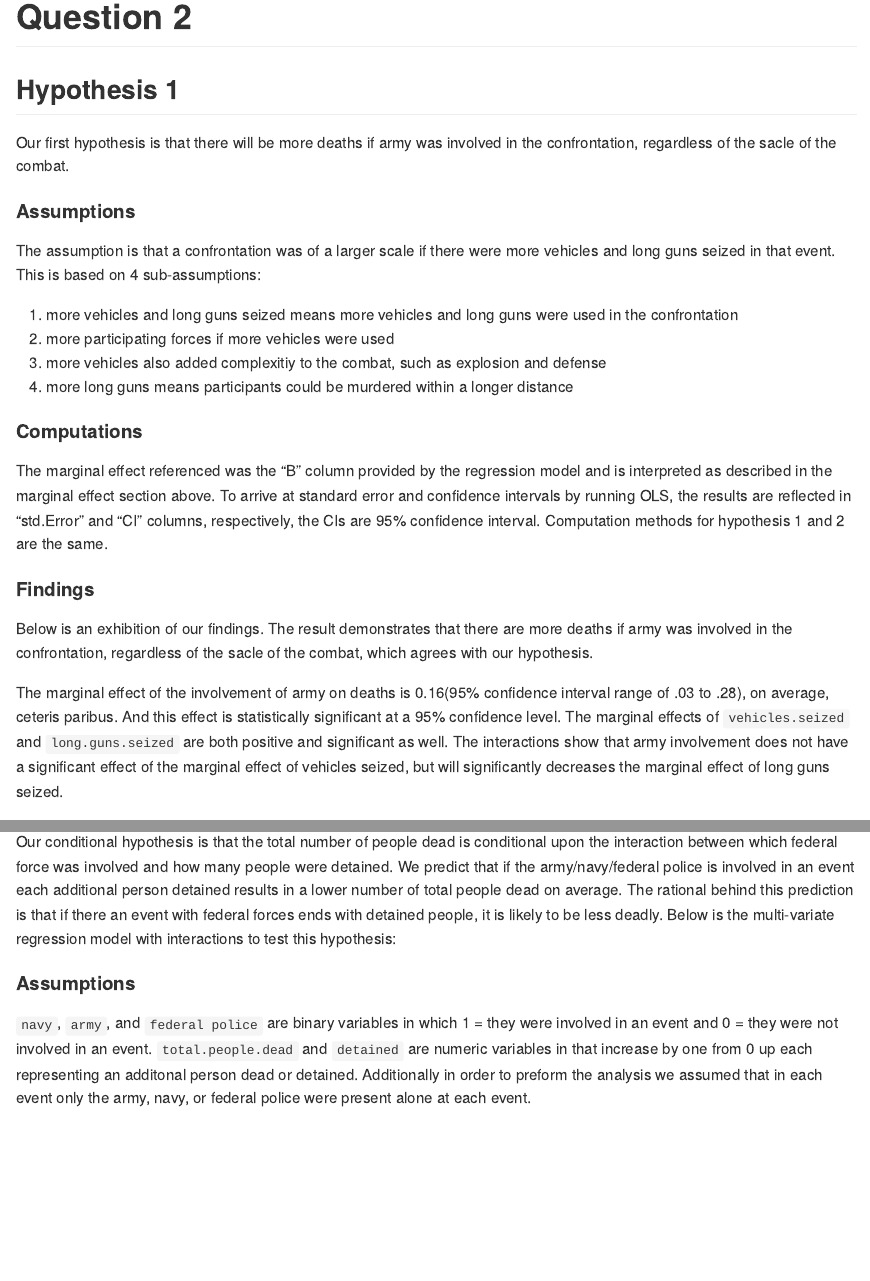
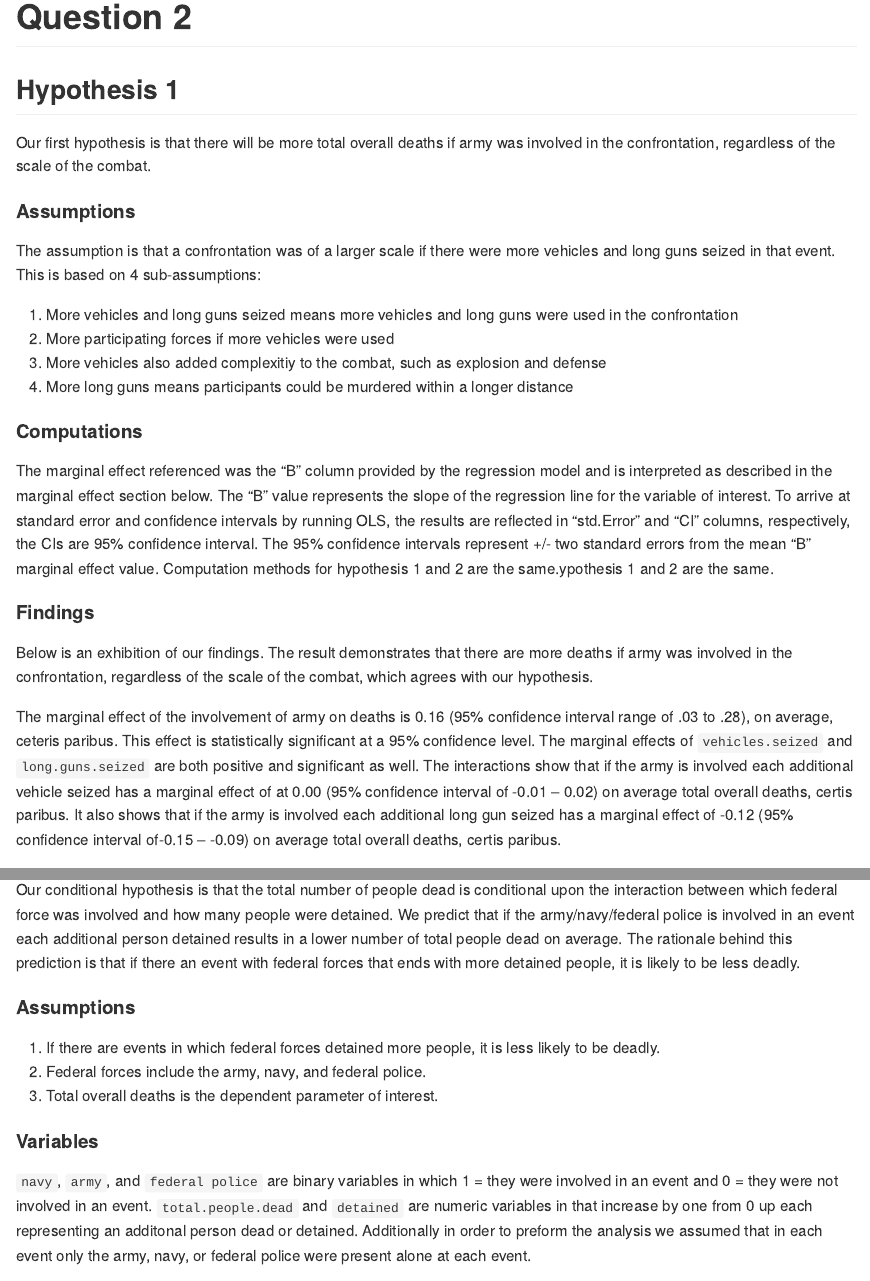
Before and after one commit to SummerSue/Applied-Data-Science-Group-Repository, an R Markdown document (Data Challenge 02/DataChallenge_2.Rmd): the page in a window 1100 px wide, from 130 px down, and a second part further down, joined at a grey line. Rendered offline with R 4.5, knitr and Pandoc, with nearby package versions; some code elsewhere in the file could not run offline; long lines of code are wrapped.

Commit message:
Part 2 edit
Part 2 edit

````diff
--- a/Data Challenge 02/DataChallenge_2.Rmd
+++ b/Data Challenge 02/DataChallenge_2.Rmd
@@ -10,23 +10,23 @@ knitr::opts_chunk$set(echo = TRUE)
 # Question 2
 
 ## Hypothesis 1
-Our first hypothesis is that there will be more deaths if army was involved in the confrontation, regardless of the sacle of the combat.
+Our first hypothesis is that there will be more total overall deaths if army was involved in the confrontation, regardless of the scale of the combat.
 
 #### Assumptions
 The assumption is that a confrontation was of a larger scale if there were more vehicles and long guns seized in that event. This is based on 4 sub-assumptions:
 
-1. more vehicles and long guns seized means more vehicles and long guns were used in the confrontation
-2. more participating forces if more vehicles were used
-3. more vehicles also added complexitiy to the combat, such as explosion and defense
-4. more long guns means participants could be murdered within a longer distance
+1. More vehicles and long guns seized means more vehicles and long guns were used in the confrontation
+2. More participating forces if more vehicles were used
+3. More vehicles also added complexitiy to the combat, such as explosion and defense
+4. More long guns means participants could be murdered within a longer distance
 
 #### Computations
-The marginal effect referenced was the "B" column provided by the regression model and is interpreted as described in the marginal effect section above. To arrive at standard error and confidence intervals by running OLS, the results are reflected in "std.Error" and "CI" columns, respectively, the CIs are 95% confidence interval. Computation methods for hypothesis 1 and 2 are the same.
+The marginal effect referenced was the "B" column provided by the regression model and is interpreted as described in the marginal effect section below. The "B" value represents the slope of the regression line for the variable of interest. To arrive at standard error and confidence intervals by running OLS, the results are reflected in "std.Error" and "CI" columns, respectively, the CIs are 95% confidence interval. The 95% confidence intervals represent +/- two standard errors from the mean "B" marginal effect value. Computation methods for hypothesis 1 and 2 are the same.ypothesis 1 and 2 are the same.
 
 #### Findings
-Below is an exhibition of our findings. The result demonstrates that there are more deaths if army was involved in the confrontation, regardless of the sacle of the combat, which agrees with our hypothesis.
+Below is an exhibition of our findings. The result demonstrates that there are more deaths if army was involved in the confrontation, regardless of the scale of the combat, which agrees with our hypothesis.
 
-The marginal effect of the involvement of army on deaths is 0.16(95% confidence interval range of .03 to .28), on average, ceteris paribus. And this effect is statistically significant at a 95% confidence level. The marginal effects of `vehicles.seized` and `long.guns.seized` are both positive and significant as well. The interactions show that army involvement does not have a significant effect of the marginal effect of vehicles seized, but will significantly decreases the marginal effect of long guns seized.
+The marginal effect of the involvement of army on deaths is 0.16 (95% confidence interval range of .03 to .28), on average, ceteris paribus. This effect is statistically significant at a 95% confidence level. The marginal effects of `vehicles.seized` and `long.guns.seized` are both positive and significant as well. The interactions show that if the army is involved each additional vehicle seized has a marginal effect of at 0.00 (95% confidence interval of -0.01 – 0.02) on average total overall deaths, certis paribus. It also shows that if the army is involved each additional long gun seized has a marginal effect of -0.12 (95% confidence interval of-0.15 – -0.09) on average total overall deaths, certis paribus.
 
 ```{r, echo = FALSE, warnings = FALSE, message = FALSE}
 all_violence <- read.csv("/Users/bobchen/Documents/Columbia/S17/5069 Applied Data Science/QMSS-GR5069/week_07/datachallenge2/data/processed/AllViolenceData_170216.csv")
@@ -44,8 +44,12 @@ The limitations of our interference are:
 3. there might be multicollinearity because armys use vehicles and long guns a lot
 
 ## Hypothesis 2
-Our conditional hypothesis is that the total number of people dead is conditional upon the interaction between which federal force was involved and how many people were detained. We predict that if the army/navy/federal police is involved in an event each additional person detained results in a lower number of total people dead on average. The rational behind this prediction is that if there an event with federal forces ends with detained people, it is likely to be less deadly.
-Below is the multi-variate regression model with interactions to test this hypothesis:
+Our conditional hypothesis is that the total number of people dead is conditional upon the interaction between which federal force was involved and how many people were detained. We predict that if the army/navy/federal police is involved in an event each additional person detained results in a lower number of total people dead on average. The rationale behind this prediction is that if there an event with federal forces that ends with more detained people, it is likely to be less deadly.
 
 #### Assumptions
+1. If there are events in which federal forces detained more people, it is less likely to be deadly.
+2. Federal forces include the army, navy, and federal police.
+3. Total overall deaths is the dependent parameter of interest.
+
+#### Variables
 `navy`, `army`, and `federal police` are binary variables in which 1 = they were involved in an event and 0 = they were not involved in an event. `total.people.dead` and `detained` are numeric variables in that increase by one from 0 up each representing an additonal person dead or detained. Additionally in order to preform the analysis we assumed that in each event only the army, navy, or federal police were present alone at each event.
````
Also changed, not shown: Data Challenge 02/DataChallenge_2.Rmd (8 more changed lines).
